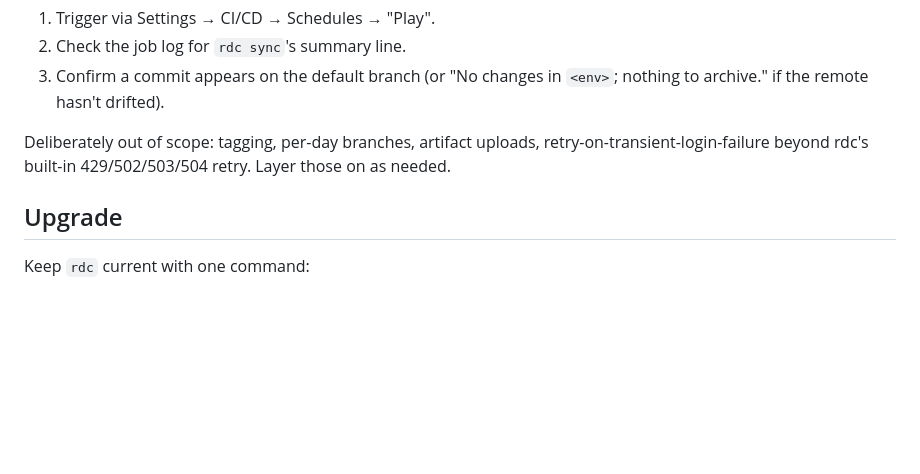
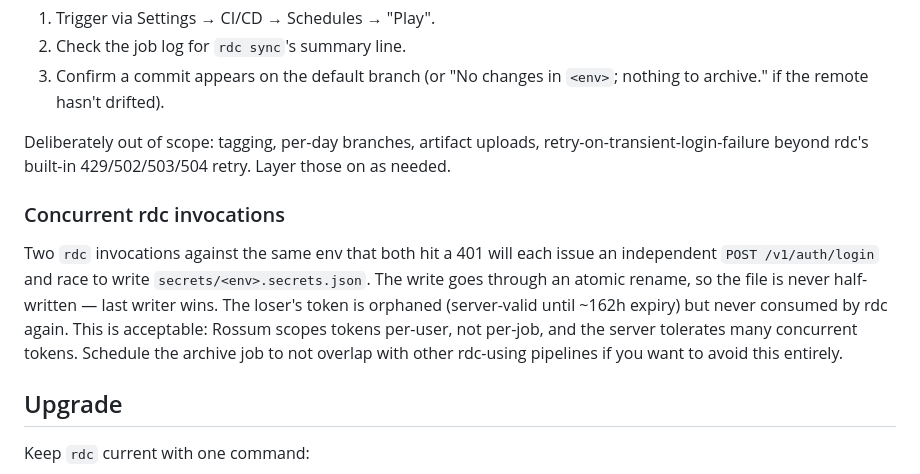
Before and after one commit to mrtnzlml/rdc, a Markdown page: README.md, the part around the change. GitHub-like rendering; blank space fills up the shorter version.

Commit message:
docs(readme): note concurrent rdc invocations race-write secrets file

```diff
--- a/README.md
+++ b/README.md
@@ -679,6 +679,10 @@ Smoke test after setup:
 
 Deliberately out of scope: tagging, per-day branches, artifact uploads, retry-on-transient-login-failure beyond rdc's built-in 429/502/503/504 retry. Layer those on as needed.
 
+### Concurrent rdc invocations
+
+Two `rdc` invocations against the same env that both hit a 401 will each issue an independent `POST /v1/auth/login` and race to write `secrets/<env>.secrets.json`. The write goes through an atomic rename, so the file is never half-written — last writer wins. The loser's token is orphaned (server-valid until ~162h expiry) but never consumed by rdc again. This is acceptable: Rossum scopes tokens per-user, not per-job, and the server tolerates many concurrent tokens. Schedule the archive job to not overlap with other rdc-using pipelines if you want to avoid this entirely.
+
 ## Upgrade
 
 Keep `rdc` current with one command:
```
